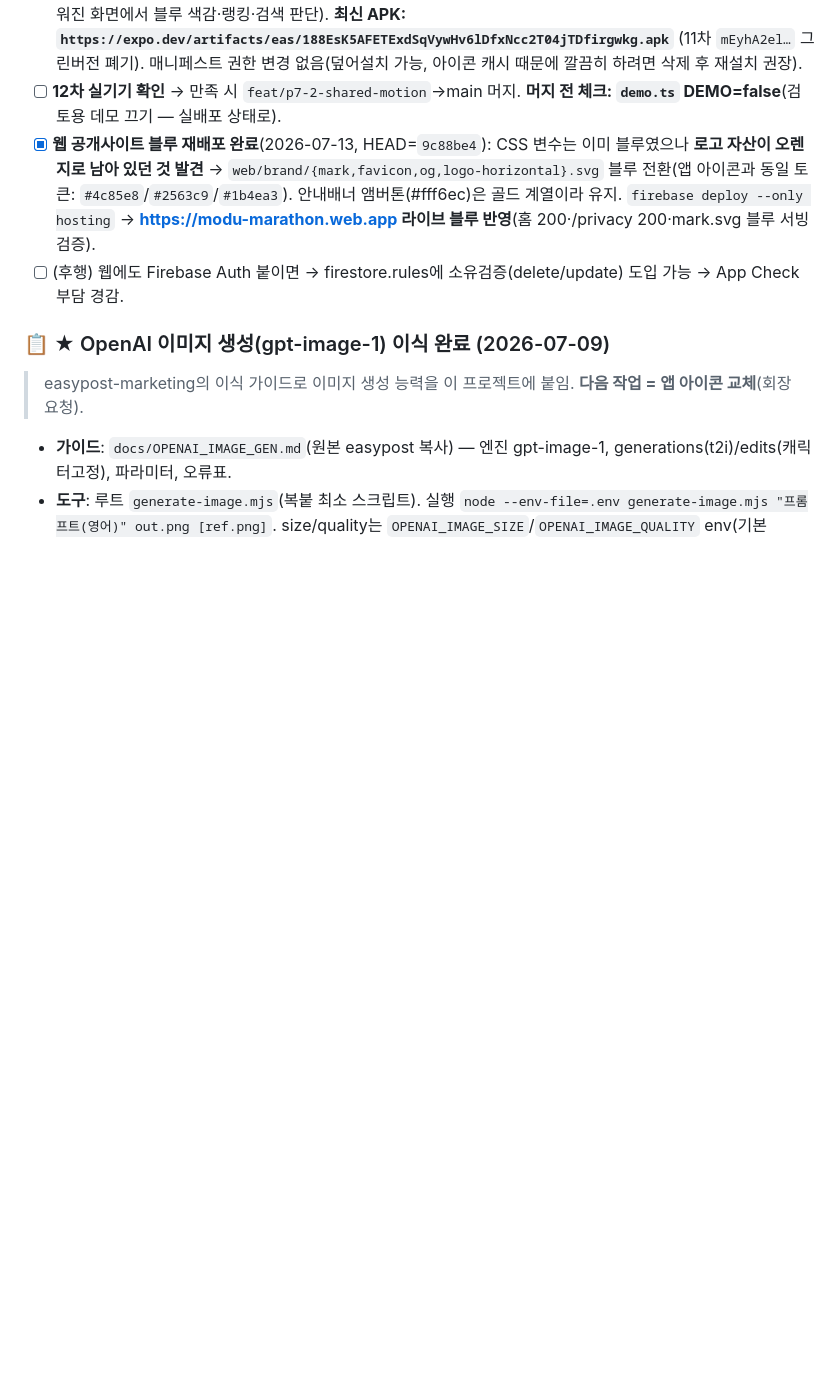
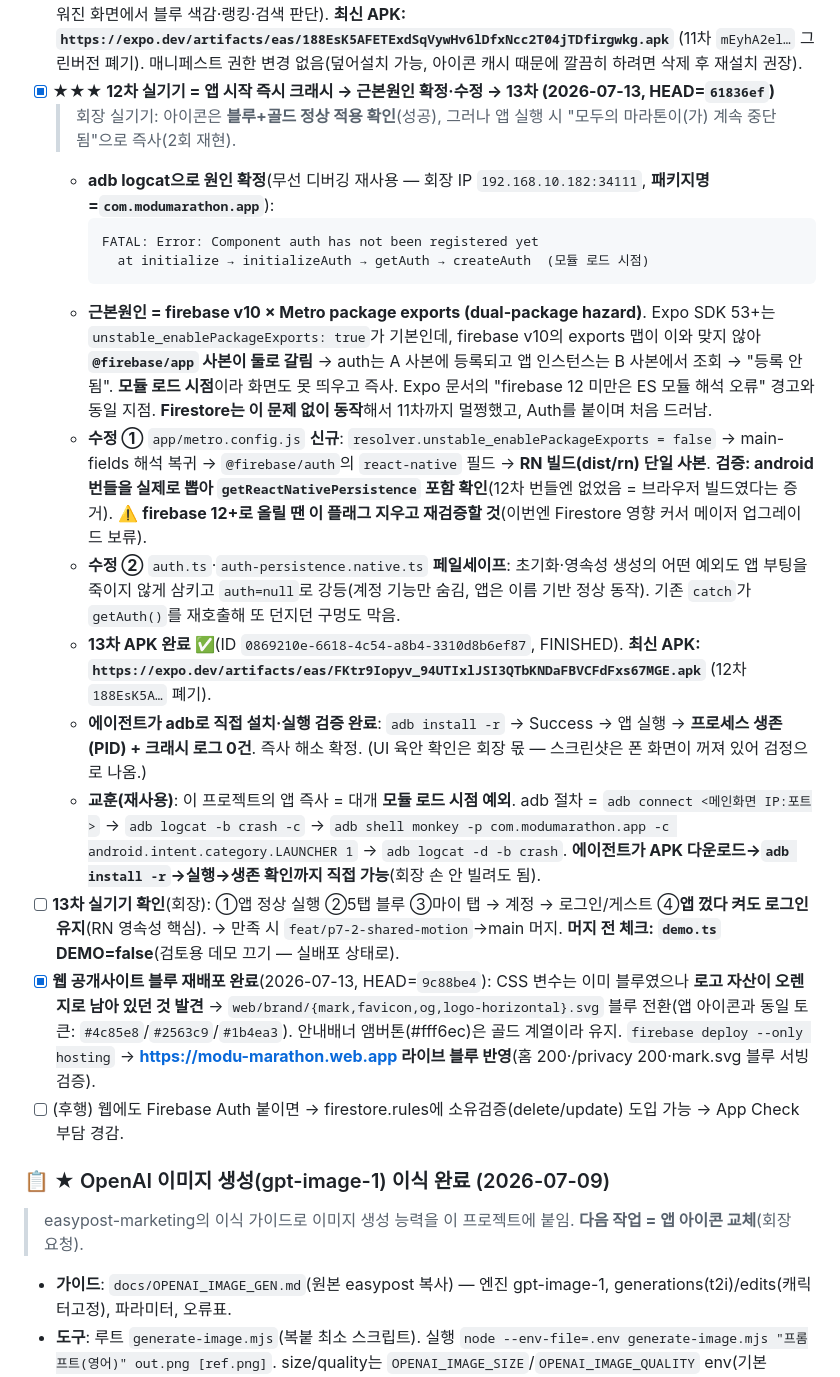
Before and after one commit to ikjun87-beep/modu-marathon, a Markdown page: JN.md, the part around the change. GitHub-like rendering; blank space fills up the shorter version.

Commit message:
docs: 12차 크래시 근본원인(firebase×Metro package exports) 확정·수정, 13차 APK 실행검증
Co-Authored-By: Claude Opus 4.8 (1M context) <noreply@anthropic.com>

````diff
--- a/JN.md
+++ b/JN.md
@@ -302,7 +302,20 @@ PRD를 5대 목표(①안드로이드 앱 ②홈페이지 완성·디자인 ③
   - ⚠️ **회장 물리작업**: Firebase 콘솔 → **Authentication → 로그인 방법 → 익명·이메일/비밀번호 활성화**. 미활성 시 `auth/operation-not-allowed` → 한국어 안내만 뜸(크래시 없음).
   - tsc 0에러 + expo export web 그린(8라우트).
 - [x] **★★ 12차 APK 빌드 완료 ✅**(2026-07-13, ID `0d74f500-6552-4a06-9be6-9956e4735e06`, preview, FINISHED) — **블루 아이콘(D안) + Firebase Auth 로그인 + 기존 P7 전량**. 회장 결정으로 **DEMO=true 유지**(채워진 화면에서 블루 색감·랭킹·검색 판단). **최신 APK: `https://expo.dev/artifacts/eas/188EsK5AFETExdSqVywHv6lDfxNcc2T04jTDfirgwkg.apk`** (11차 `mEyhA2el…` 그린버전 폐기). 매니페스트 권한 변경 없음(덮어설치 가능, 아이콘 캐시 때문에 깔끔히 하려면 삭제 후 재설치 권장).
-- [ ] **12차 실기기 확인** → 만족 시 `feat/p7-2-shared-motion`→main 머지. **머지 전 체크: `demo.ts` DEMO=false**(검토용 데모 끄기 — 실배포 상태로).
+- [x] **★★★ 12차 실기기 = 앱 시작 즉시 크래시 → 근본원인 확정·수정 → 13차 (2026-07-13, HEAD=`61836ef`)**
+  > 회장 실기기: 아이콘은 **블루+골드 정상 적용 확인**(성공), 그러나 앱 실행 시 "모두의 마라톤이(가) 계속 중단됨"으로 즉사(2회 재현).
+  - **adb logcat으로 원인 확정**(무선 디버깅 재사용 — 회장 IP `192.168.10.182:34111`, **패키지명=`com.modumarathon.app`**):
+    ```
+    FATAL: Error: Component auth has not been registered yet
+      at initialize → initializeAuth → getAuth → createAuth  (모듈 로드 시점)
+    ```
+  - **근본원인 = firebase v10 × Metro package exports (dual-package hazard)**. Expo SDK 53+는 `unstable_enablePackageExports: true`가 기본인데, firebase v10의 exports 맵이 이와 맞지 않아 **`@firebase/app` 사본이 둘로 갈림** → auth는 A 사본에 등록되고 앱 인스턴스는 B 사본에서 조회 → "등록 안 됨". **모듈 로드 시점**이라 화면도 못 띄우고 즉사. Expo 문서의 "firebase 12 미만은 ES 모듈 해석 오류" 경고와 동일 지점. **Firestore는 이 문제 없이 동작**해서 11차까지 멀쩡했고, Auth를 붙이며 처음 드러남.
+  - **수정 ①** `app/metro.config.js` **신규**: `resolver.unstable_enablePackageExports = false` → main-fields 해석 복귀 → `@firebase/auth`의 `react-native` 필드 → **RN 빌드(dist/rn) 단일 사본**. **검증: android 번들을 실제로 뽑아 `getReactNativePersistence` 포함 확인**(12차 번들엔 없었음 = 브라우저 빌드였다는 증거). ⚠️ **firebase 12+로 올릴 땐 이 플래그 지우고 재검증할 것**(이번엔 Firestore 영향 커서 메이저 업그레이드 보류).
+  - **수정 ②** `auth.ts`·`auth-persistence.native.ts` **페일세이프**: 초기화·영속성 생성의 어떤 예외도 앱 부팅을 죽이지 않게 삼키고 `auth=null`로 강등(계정 기능만 숨김, 앱은 이름 기반 정상 동작). 기존 `catch`가 `getAuth()`를 재호출해 또 던지던 구멍도 막음.
+  - **13차 APK 완료 ✅**(ID `0869210e-6618-4c54-a8b4-3310d8b6ef87`, FINISHED). **최신 APK: `https://expo.dev/artifacts/eas/FKtr9Iopyv_94UTIxlJSI3QTbKNDaFBVCFdFxs67MGE.apk`** (12차 `188EsK5A…` 폐기).
+  - **에이전트가 adb로 직접 설치·실행 검증 완료**: `adb install -r` → Success → 앱 실행 → **프로세스 생존(PID) + 크래시 로그 0건**. 즉사 해소 확정. (UI 육안 확인은 회장 몫 — 스크린샷은 폰 화면이 꺼져 있어 검정으로 나옴.)
+  - **교훈(재사용)**: 이 프로젝트의 앱 즉사 = 대개 **모듈 로드 시점 예외**. adb 절차 = `adb connect <메인화면 IP:포트>` → `adb logcat -b crash -c` → `adb shell monkey -p com.modumarathon.app -c android.intent.category.LAUNCHER 1` → `adb logcat -d -b crash`. **에이전트가 APK 다운로드→`adb install -r`→실행→생존 확인까지 직접 가능**(회장 손 안 빌려도 됨).
+- [ ] **13차 실기기 확인**(회장): ①앱 정상 실행 ②5탭 블루 ③마이 탭 → 계정 → 로그인/게스트 ④**앱 껐다 켜도 로그인 유지**(RN 영속성 핵심). → 만족 시 `feat/p7-2-shared-motion`→main 머지. **머지 전 체크: `demo.ts` DEMO=false**(검토용 데모 끄기 — 실배포 상태로).
 - [x] **웹 공개사이트 블루 재배포 완료**(2026-07-13, HEAD=`9c88be4`): CSS 변수는 이미 블루였으나 **로고 자산이 오렌지로 남아 있던 것 발견** → `web/brand/{mark,favicon,og,logo-horizontal}.svg` 블루 전환(앱 아이콘과 동일 토큰: `#4c85e8`/`#2563c9`/`#1b4ea3`). 안내배너 앰버톤(#fff6ec)은 골드 계열이라 유지. `firebase deploy --only hosting` → **https://modu-marathon.web.app 라이브 블루 반영**(홈 200·/privacy 200·mark.svg 블루 서빙 검증).
 - [ ] (후행) 웹에도 Firebase Auth 붙이면 → firestore.rules에 소유검증(delete/update) 도입 가능 → App Check 부담 경감.
 
````
